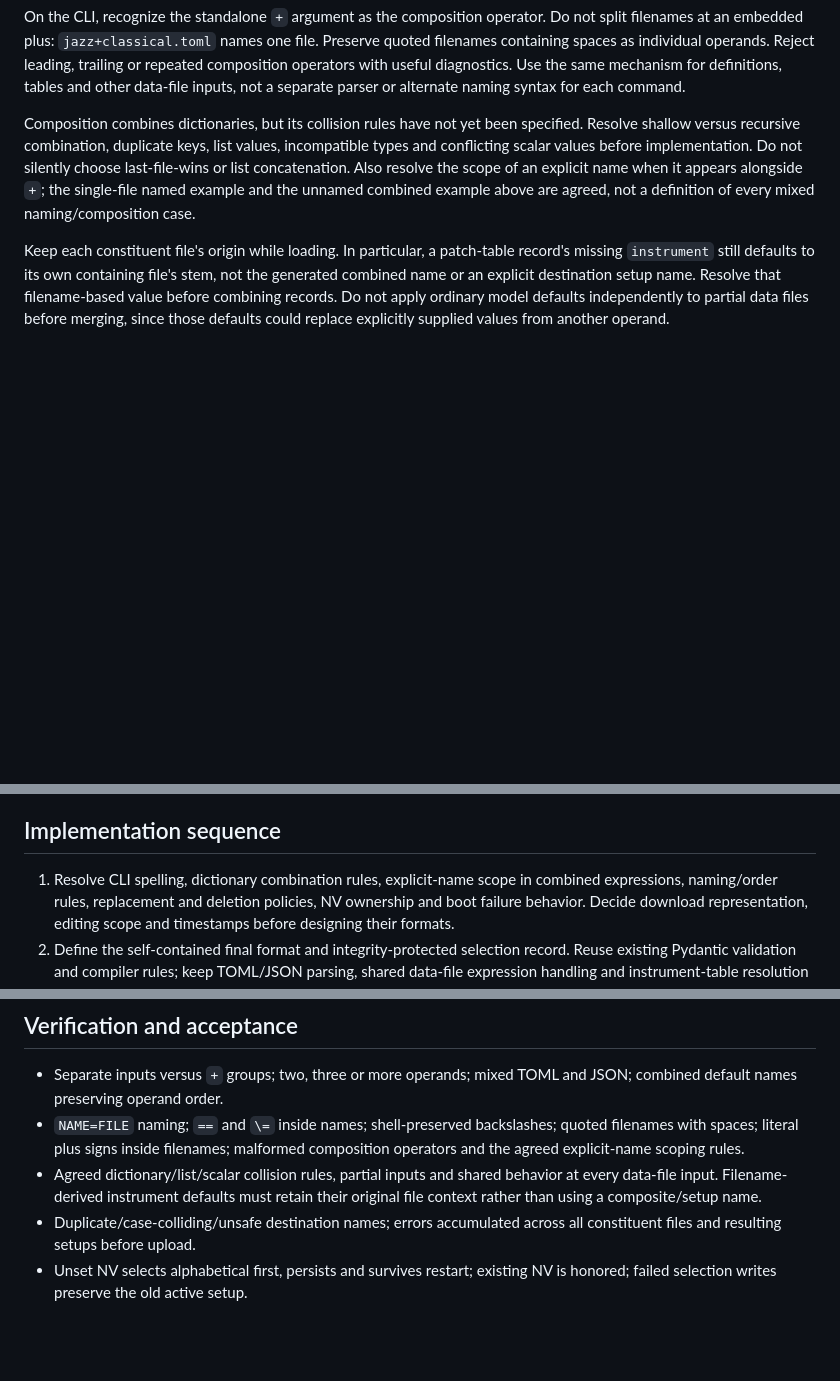
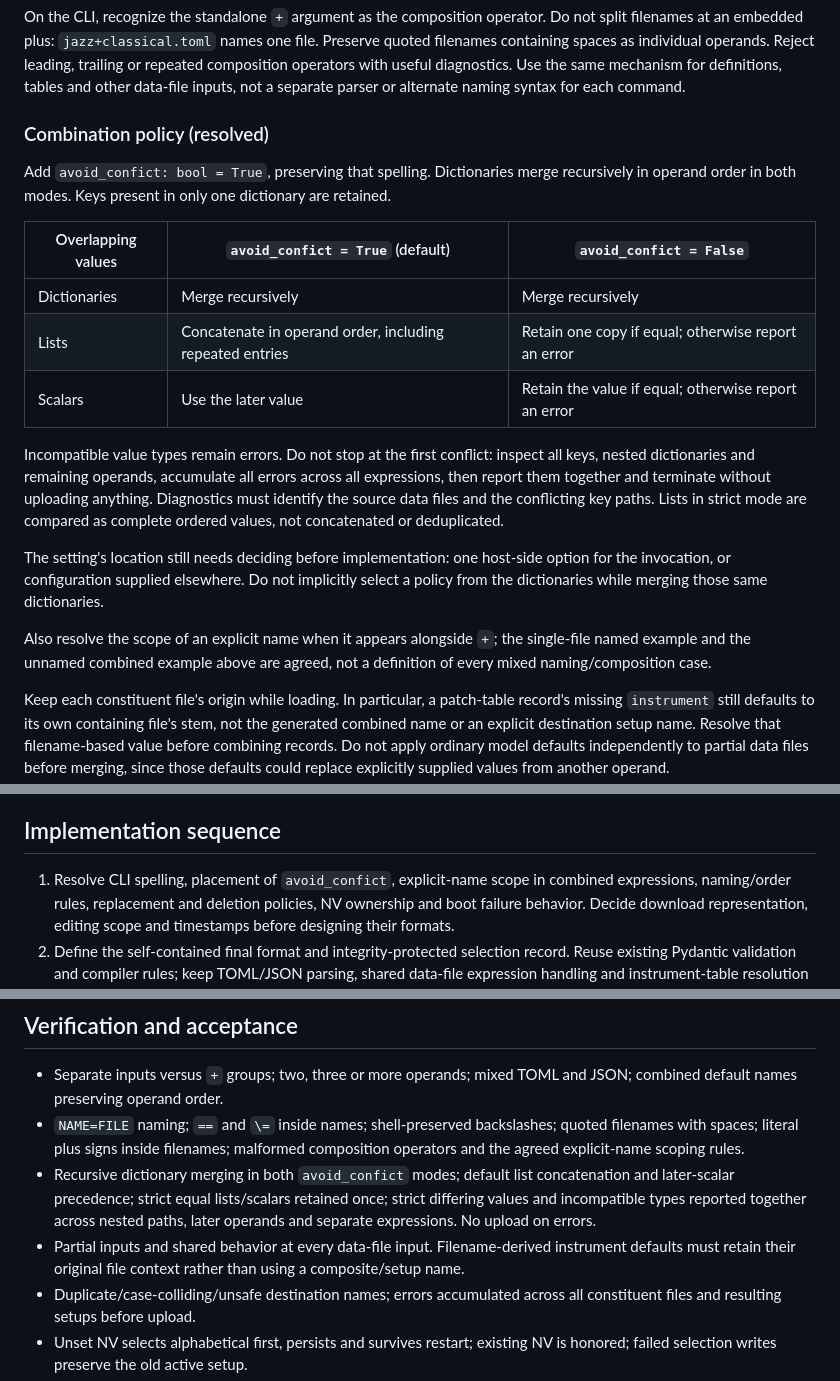
Before and after one commit to rec/cntrl, a Markdown page: plan/multiple-setups.md, 3 parts joined by grey strips. Drawn GitHub-style; blank space fills up the shorter version.

Commit message:
fixup! Add multiple-setups.md implementation plan

```diff
--- a/plan/multiple-setups.md
+++ b/plan/multiple-setups.md
@@ -70,13 +70,33 @@ leading, trailing or repeated composition operators with useful diagnostics.
 Use the same mechanism for definitions, tables and other data-file inputs, not
 a separate parser or alternate naming syntax for each command.
 
-Composition combines dictionaries, but its collision rules have not yet been
-specified. Resolve shallow versus recursive combination, duplicate keys, list
-values, incompatible types and conflicting scalar values before implementation.
-Do not silently choose last-file-wins or list concatenation. Also resolve the
-scope of an explicit name when it appears alongside `+`; the single-file named
-example and the unnamed combined example above are agreed, not a definition of
-every mixed naming/composition case.
+### Combination policy (resolved)
+
+Add `avoid_confict: bool = True`, preserving that spelling. Dictionaries merge
+recursively in operand order in both modes. Keys present in only one dictionary
+are retained.
+
+| Overlapping values | `avoid_confict = True` (default) | `avoid_confict = False` |
+| --- | --- | --- |
+| Dictionaries | Merge recursively | Merge recursively |
+| Lists | Concatenate in operand order, including repeated entries | Retain one copy if equal; otherwise report an error |
+| Scalars | Use the later value | Retain the value if equal; otherwise report an error |
+
+Incompatible value types remain errors. Do not stop at the first conflict:
+inspect all keys, nested dictionaries and remaining operands, accumulate all
+errors across all expressions, then report them together and terminate without
+uploading anything. Diagnostics must identify the source data files and the
+conflicting key paths. Lists in strict mode are compared as complete ordered
+values, not concatenated or deduplicated.
+
+The setting's location still needs deciding before implementation: one
+host-side option for the invocation, or configuration supplied elsewhere. Do
+not implicitly select a policy from the dictionaries while merging those same
+dictionaries.
+
+Also resolve the scope of an explicit name when it appears alongside `+`; the
+single-file named example and the unnamed combined example above are agreed,
+not a definition of every mixed naming/composition case.
 
 Keep each constituent file's origin while loading. In particular, a patch-table
 record's missing `instrument` still defaults to its own containing file's stem,
@@ -262,7 +282,7 @@ fabricate timestamps from build time or 1970 defaults.
 
 ## Implementation sequence
 
-1. Resolve CLI spelling, dictionary combination rules, explicit-name scope in
+1. Resolve CLI spelling, placement of `avoid_confict`, explicit-name scope in
    combined expressions, naming/order rules, replacement and deletion policies,
    NV ownership and boot failure behavior. Decide download representation,
    editing scope and timestamps before designing their formats.
@@ -293,8 +313,12 @@ fabricate timestamps from build time or 1970 defaults.
 - `NAME=FILE` naming; `==` and `\=` inside names; shell-preserved backslashes;
   quoted filenames with spaces; literal plus signs inside filenames; malformed
   composition operators and the agreed explicit-name scoping rules.
-- Agreed dictionary/list/scalar collision rules, partial inputs and shared
-  behavior at every data-file input. Filename-derived instrument defaults must
+- Recursive dictionary merging in both `avoid_confict` modes; default list
+  concatenation and later-scalar precedence; strict equal lists/scalars retained
+  once; strict differing values and incompatible types reported together across
+  nested paths, later operands and separate expressions. No upload on errors.
+- Partial inputs and shared behavior at every data-file input.
+  Filename-derived instrument defaults must
   retain their original file context rather than using a composite/setup name.
 - Duplicate/case-colliding/unsafe destination names; errors accumulated across
   all constituent files and resulting setups before upload.
```
